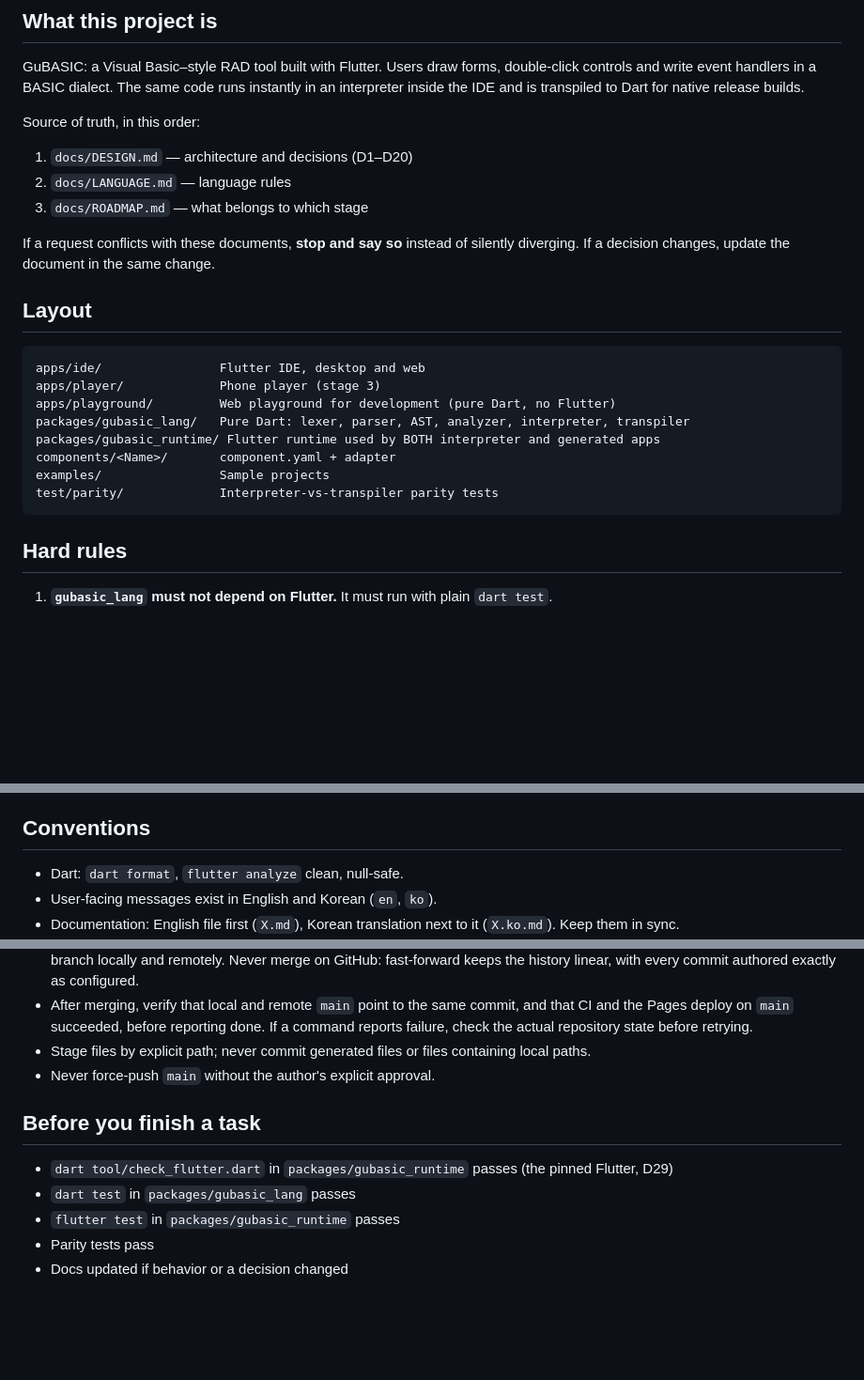
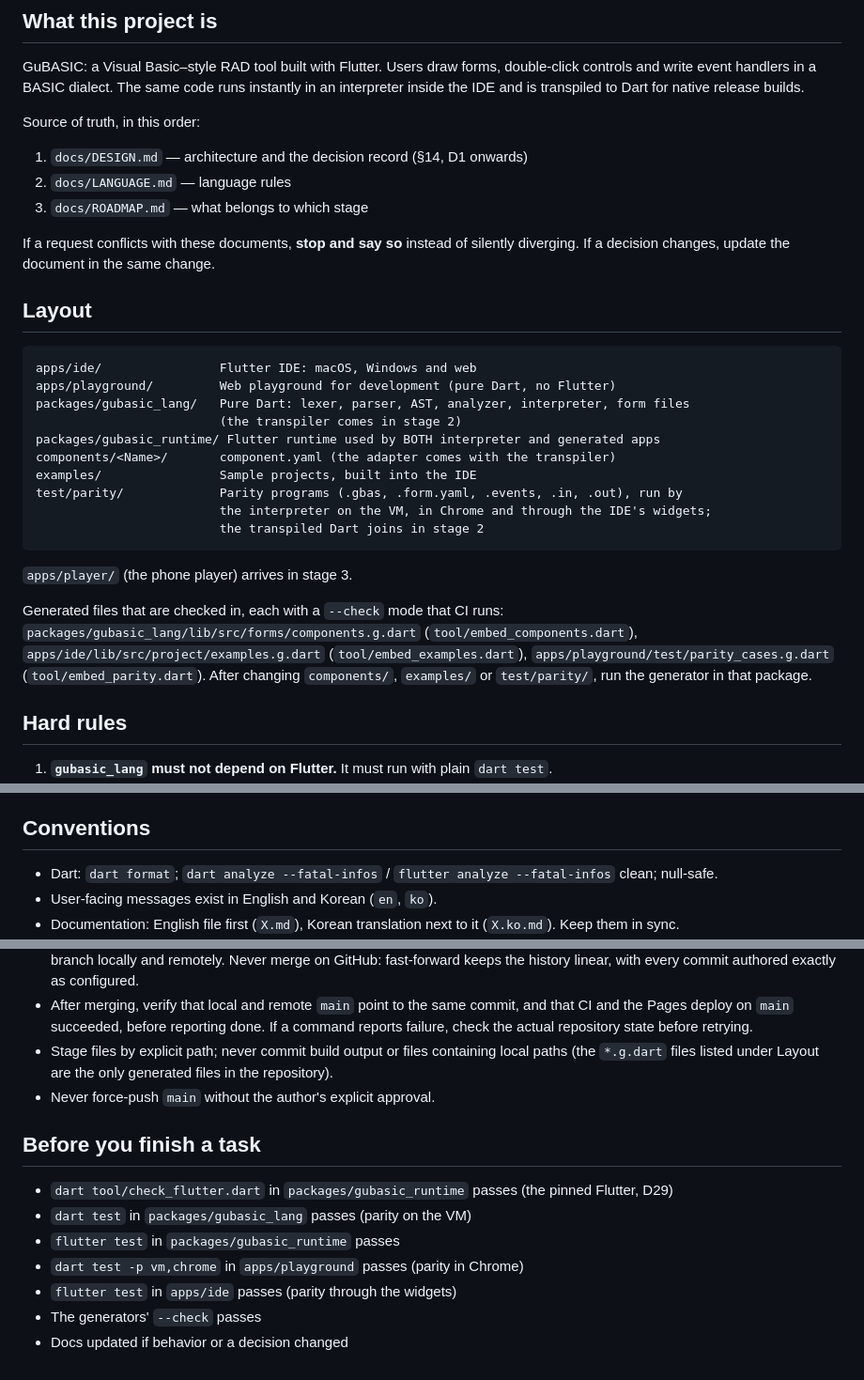
Before and after one commit to kooboom/gubasic, a Markdown page: CLAUDE.md, 3 parts joined by grey strips. Shown at 94% size. GitHub-like rendering; blank space fills up the shorter version.

Commit message:
Bring CLAUDE.md in line with the repository
Point to the decision record instead of a fixed D range, describe the
layout as it is today (no player or transpiler yet, components without
adapters, what the parity programs are run by), list the checked-in
generated files with their checks, and name every test suite that has
to pass, as CI runs them.

Co-Authored-By: Claude Opus 5.5 <noreply@anthropic.com>

````diff
--- a/CLAUDE.md
+++ b/CLAUDE.md
@@ -7,7 +7,7 @@ Read this before changing anything in this repository.
 GuBASIC: a Visual Basic–style RAD tool built with Flutter. Users draw forms, double-click controls and write event handlers in a BASIC dialect. The same code runs instantly in an interpreter inside the IDE and is transpiled to Dart for native release builds.
 
 Source of truth, in this order:
-1. `docs/DESIGN.md` — architecture and decisions (D1–D20)
+1. `docs/DESIGN.md` — architecture and the decision record (§14, D1 onwards)
 2. `docs/LANGUAGE.md` — language rules
 3. `docs/ROADMAP.md` — what belongs to which stage
 
@@ -16,15 +16,25 @@ If a request conflicts with these documents, **stop and say so** instead of sile
 ## Layout
 
 ```
-apps/ide/                Flutter IDE, desktop and web
-apps/player/             Phone player (stage 3)
+apps/ide/                Flutter IDE: macOS, Windows and web
 apps/playground/         Web playground for development (pure Dart, no Flutter)
-packages/gubasic_lang/   Pure Dart: lexer, parser, AST, analyzer, interpreter, transpiler
+packages/gubasic_lang/   Pure Dart: lexer, parser, AST, analyzer, interpreter, form files
+                         (the transpiler comes in stage 2)
 packages/gubasic_runtime/ Flutter runtime used by BOTH interpreter and generated apps
-components/<Name>/       component.yaml + adapter
-examples/                Sample projects
-test/parity/             Interpreter-vs-transpiler parity tests
+components/<Name>/       component.yaml (the adapter comes with the transpiler)
+examples/                Sample projects, built into the IDE
+test/parity/             Parity programs (.gbas, .form.yaml, .events, .in, .out), run by
+                         the interpreter on the VM, in Chrome and through the IDE's widgets;
+                         the transpiled Dart joins in stage 2
 ```
+
+`apps/player/` (the phone player) arrives in stage 3.
+
+Generated files that are checked in, each with a `--check` mode that CI runs:
+`packages/gubasic_lang/lib/src/forms/components.g.dart` (`tool/embed_components.dart`),
+`apps/ide/lib/src/project/examples.g.dart` (`tool/embed_examples.dart`),
+`apps/playground/test/parity_cases.g.dart` (`tool/embed_parity.dart`).
+After changing `components/`, `examples/` or `test/parity/`, run the generator in that package.
 
 ## Hard rules
 
@@ -44,7 +54,7 @@ test/parity/             Interpreter-vs-transpiler parity tests
 
 ## Conventions
 
-- Dart: `dart format`, `flutter analyze` clean, null-safe.
+- Dart: `dart format`; `dart analyze --fatal-infos` / `flutter analyze --fatal-infos` clean; null-safe.
 - User-facing messages exist in English and Korean (`en`, `ko`).
 - Documentation: English file first (`X.md`), Korean translation next to it (`X.ko.md`). Keep them in sync.
 - Text files are LF everywhere (`.gitattributes`), so golden files and byte-for-byte test comparisons match on Windows and macOS alike.
@@ -59,13 +69,15 @@ test/parity/             Interpreter-vs-transpiler parity tests
 - Anything deliberately left unfixed goes into `docs/KNOWN_ISSUES.md` (what, why deferred, when to revisit).
 - Merge only when the author says so: fast-forward locally (rebase onto `main` first if needed), push `main`, then delete the branch locally and remotely. Never merge on GitHub: fast-forward keeps the history linear, with every commit authored exactly as configured.
 - After merging, verify that local and remote `main` point to the same commit, and that CI and the Pages deploy on `main` succeeded, before reporting done. If a command reports failure, check the actual repository state before retrying.
-- Stage files by explicit path; never commit generated files or files containing local paths.
+- Stage files by explicit path; never commit build output or files containing local paths (the `*.g.dart` files listed under Layout are the only generated files in the repository).
 - Never force-push `main` without the author's explicit approval.
 
 ## Before you finish a task
 
 - `dart tool/check_flutter.dart` in `packages/gubasic_runtime` passes (the pinned Flutter, D29)
-- `dart test` in `packages/gubasic_lang` passes
+- `dart test` in `packages/gubasic_lang` passes (parity on the VM)
 - `flutter test` in `packages/gubasic_runtime` passes
-- Parity tests pass
+- `dart test -p vm,chrome` in `apps/playground` passes (parity in Chrome)
+- `flutter test` in `apps/ide` passes (parity through the widgets)
+- The generators' `--check` passes
 - Docs updated if behavior or a decision changed
````
